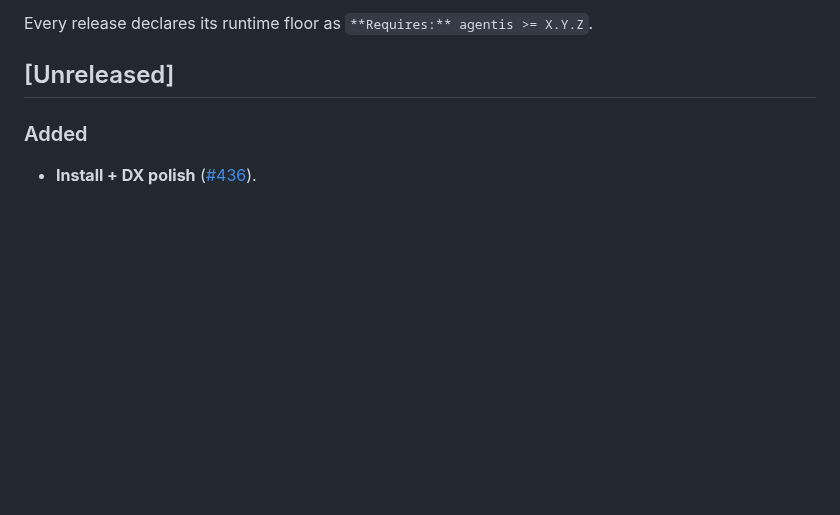
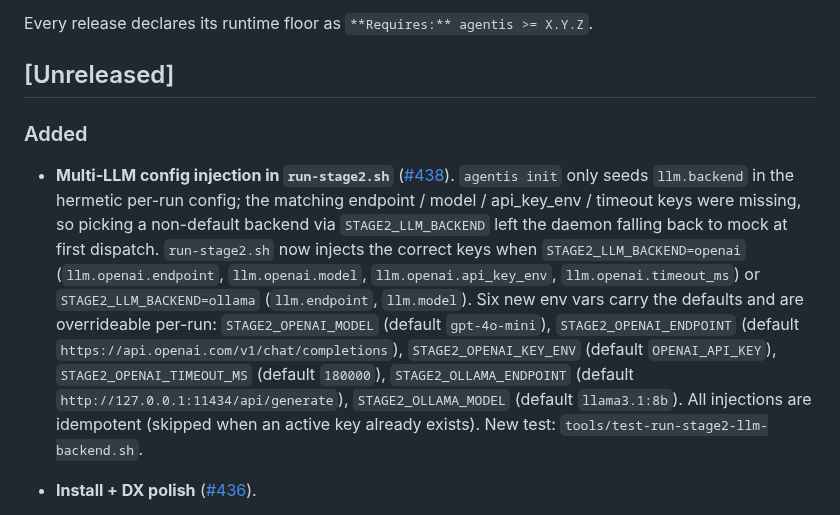
Before and after one commit to Replikanti/agentis-colonies, a Markdown page: tribes-bench/CHANGELOG.md, the part around the change. Rendered like a GitHub page; blank space fills up the shorter version.

Commit message:
docs(tribes-bench): CHANGELOG entry + README env-var doc for multi-LLM injection (#438)
Document the openai / ollama config-injection feature shipped in the
preceding two commits:

- `tribes-bench/CHANGELOG.md` — `[Unreleased] / Added` entry naming the
  six new `STAGE2_OPENAI_*` / `STAGE2_OLLAMA_*` env vars and their
  documented defaults, plus the new
  `tools/test-run-stage2-llm-backend.sh` smoke test.
- `tribes-bench/README.md` — short "Multi-LLM backends" paragraph in
  Quick start that names the auto-injected `llm.openai.*` /
  `llm.endpoint` / `llm.model` keys, calls out the
  `OPENAI_API_KEY` / `STAGE2_OPENAI_KEY_ENV` requirement for the
  openai path, and points operators at the env-var preamble of
  `tools/run-stage2.sh` for the full list.

Doc-only, no logic change. colony-lint green (166/0/3).

Co-Authored-By: Claude Opus 4.7 (1M context) <noreply@anthropic.com>

```diff
--- a/tribes-bench/CHANGELOG.md
+++ b/tribes-bench/CHANGELOG.md
@@ -15,6 +15,28 @@ Every release declares its runtime floor as `**Requires:** agentis >= X.Y.Z`.
 ## [Unreleased]
 
 ### Added
+
+- **Multi-LLM config injection in `run-stage2.sh`**
+  ([#438](https://github.com/Replikanti/agentis-colonies/issues/438)).
+  `agentis init` only seeds `llm.backend` in the hermetic per-run
+  config; the matching endpoint / model / api_key_env / timeout keys
+  were missing, so picking a non-default backend via
+  `STAGE2_LLM_BACKEND` left the daemon falling back to mock at first
+  dispatch. `run-stage2.sh` now injects the correct keys when
+  `STAGE2_LLM_BACKEND=openai` (`llm.openai.endpoint`, `llm.openai.model`,
+  `llm.openai.api_key_env`, `llm.openai.timeout_ms`) or
+  `STAGE2_LLM_BACKEND=ollama` (`llm.endpoint`, `llm.model`). Six new
+  env vars carry the defaults and are overrideable per-run:
+  `STAGE2_OPENAI_MODEL` (default `gpt-4o-mini`),
+  `STAGE2_OPENAI_ENDPOINT`
+  (default `https://api.openai.com/v1/chat/completions`),
+  `STAGE2_OPENAI_KEY_ENV` (default `OPENAI_API_KEY`),
+  `STAGE2_OPENAI_TIMEOUT_MS` (default `180000`),
+  `STAGE2_OLLAMA_ENDPOINT`
+  (default `http://127.0.0.1:11434/api/generate`),
+  `STAGE2_OLLAMA_MODEL` (default `llama3.1:8b`). All injections are
+  idempotent (skipped when an active key already exists). New test:
+  `tools/test-run-stage2-llm-backend.sh`.
 
 - **Install + DX polish** ([#436](https://github.com/Replikanti/agentis-colonies/issues/436)).
   - `tribes-bench/tools/run-verdict-pair.sh` (new) — operator-friendly
```
Also changed, not shown: tribes-bench/README.md (+13 -0 lines).
